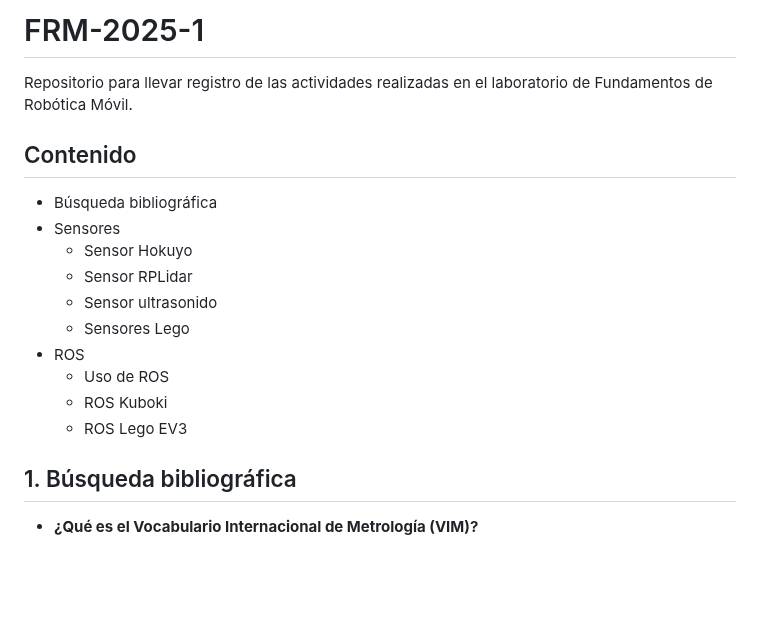
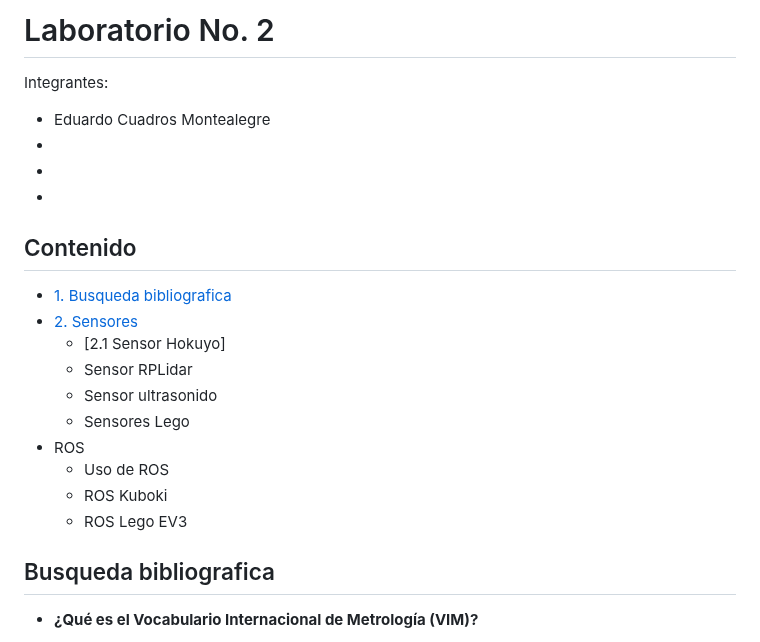
Before and after one commit to JoanPinilla/FRM-2025-1, a Markdown page: Laboratorio No. 2/README.md, the part around one of its changes. Rendered like a GitHub page; blank space fills up the shorter version.

Commit message:
Update README.md
modificación de tabla de contenidos en readme de lab 2

```diff
--- a/Laboratorio No. 2/README.md
+++ b/Laboratorio No. 2/README.md
@@ -1,10 +1,15 @@
-# FRM-2025-1
-Repositorio para llevar registro de las actividades realizadas en el laboratorio de Fundamentos de Robótica Móvil.
+# Laboratorio No. 2
+
+Integrantes:
+- Eduardo Cuadros Montealegre
+-
+-
+-
 
 ## Contenido
-- Búsqueda bibliográfica
-- Sensores
-  - Sensor Hokuyo
+- [1. Busqueda bibliografica](#busqueda-bibliografica)
+- [2. Sensores](#2-sensores)
+  - [2.1 Sensor Hokuyo]
   - Sensor RPLidar
   - Sensor ultrasonido
   - Sensores Lego
@@ -14,7 +19,7 @@ Repositorio para llevar registro de las actividades realizadas en el laboratorio
   - ROS Lego EV3
 
 
-## 1. Búsqueda bibliográfica
+## Busqueda bibliografica
 - **¿Qué es el Vocabulario Internacional de Metrología (VIM)?**
 
 Según el Centro Español de Metrología, el VIM es un diccionario terminológico que contiene las denominaciones y definiciones que conciernen a la metrología, la ciencia de las mediciones y sus aplicaciones. Este VIM abarca princios relativos de las magnitudes y unidades.
```
Also changed, not shown: other parts of Laboratorio No. 2/README.md (+1 -1 lines).
